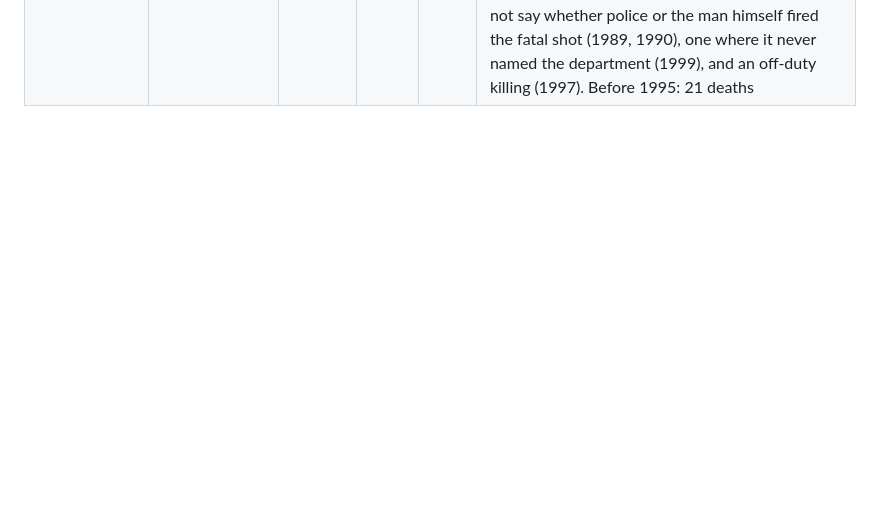
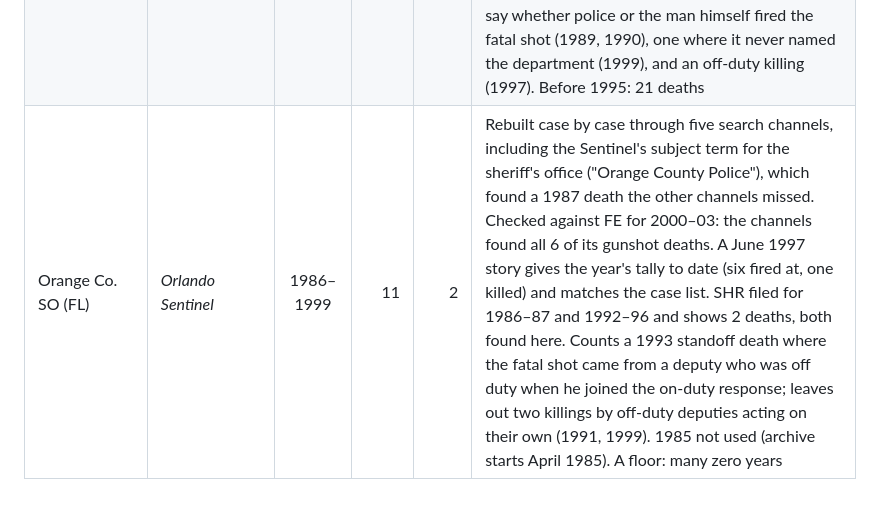
Before and after one commit to jnixy/agency-level-fatal-OIS, a Markdown page: data/historical/README.md, the part around the change. GitHub-like rendering; blank space fills up the shorter version.

```diff
--- a/data/historical/README.md
+++ b/data/historical/README.md
@@ -44,3 +44,4 @@ The SHR column is the FBI's count of people killed by the agency's officers with
 | Baltimore PD | *The Sun* (Baltimore) | 1995–1996 | 21 | 21 | Counts the paper printed (12 in 1995, 9 in 1996), not a case-by-case rebuild. A calibration run found the Sun's archive surfaces only about half of 1995's 12 deaths as individual stories, so case-built years (1990–94) would be far too low and are left out. Baltimore stays out of the long panel |
 | Newark PD (NJ) | *The Star-Ledger* | 1990–1999 | 18 | 24 | Rebuilt case by case (the archive starts May 1989, so 1989 is not used); no tally articles exist. Checked the method on 2004–05 against Fatal Encounters: it surfaced about 85% of on-duty deaths. SHR's higher total includes several off-duty killings, which are left out here, as are Housing Authority special police and neighboring departments. Counts the two 1991 van deaths in which Newark and Hillside officers fired together. Not in the long panel yet: Newark has no hand-built counts after 2014 |
 | Miami-Dade PD (Metro-Dade PD before 1997) | *The Miami Herald* | 1985–1999 | 33 | 5 | Rebuilt case by case. Checked against the Herald's list of everyone shot by any Dade County police department from January to November 1988 (16 shot, 7 killed): the search channels found all 7 deaths, only one of them by Metro-Dade. SHR filed only some years and recorded almost none of these deaths. Counts three joint shootings with other departments' officers (1994, 1997, 1999). Leaves out two deaths where the Herald could not say whether police or the man himself fired the fatal shot (1989, 1990), one where it never named the department (1999), and an off-duty killing (1997). Before 1995: 21 deaths |
+| Orange Co. SO (FL) | *Orlando Sentinel* | 1986–1999 | 11 | 2 | Rebuilt case by case through five search channels, including the Sentinel's subject term for the sheriff's office ("Orange County Police"), which found a 1987 death the other channels missed. Checked against FE for 2000–03: the channels found all 6 of its gunshot deaths. A June 1997 story gives the year's tally to date (six fired at, one killed) and matches the case list. SHR filed for 1986–87 and 1992–96 and shows 2 deaths, both found here. Counts a 1993 standoff death where the fatal shot came from a deputy who was off duty when he joined the on-duty response; leaves out two killings by off-duty deputies acting on their own (1991, 1999). 1985 not used (archive starts April 1985). A floor: many zero years |
```
Also changed, not shown: README.md (+11 -10 lines), output/figures/coverage_by_year.png, output/figures/coverage_tiles.png, output/figures/then_vs_now.png, output/figures/trend_index.png, 14 other files.
